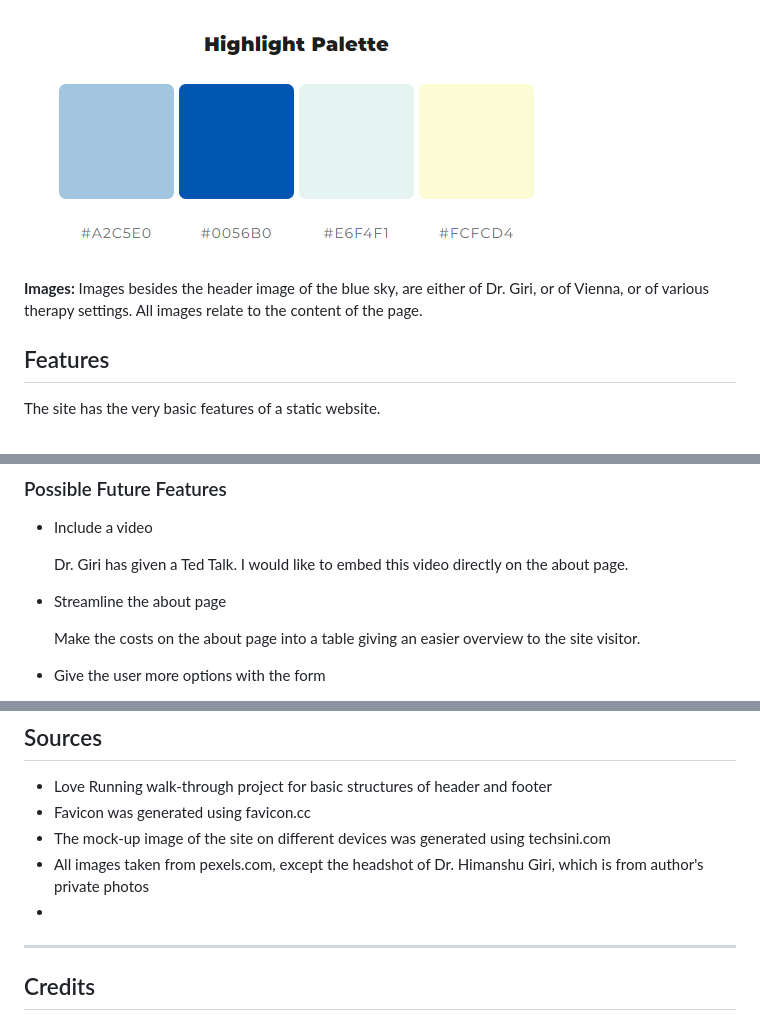
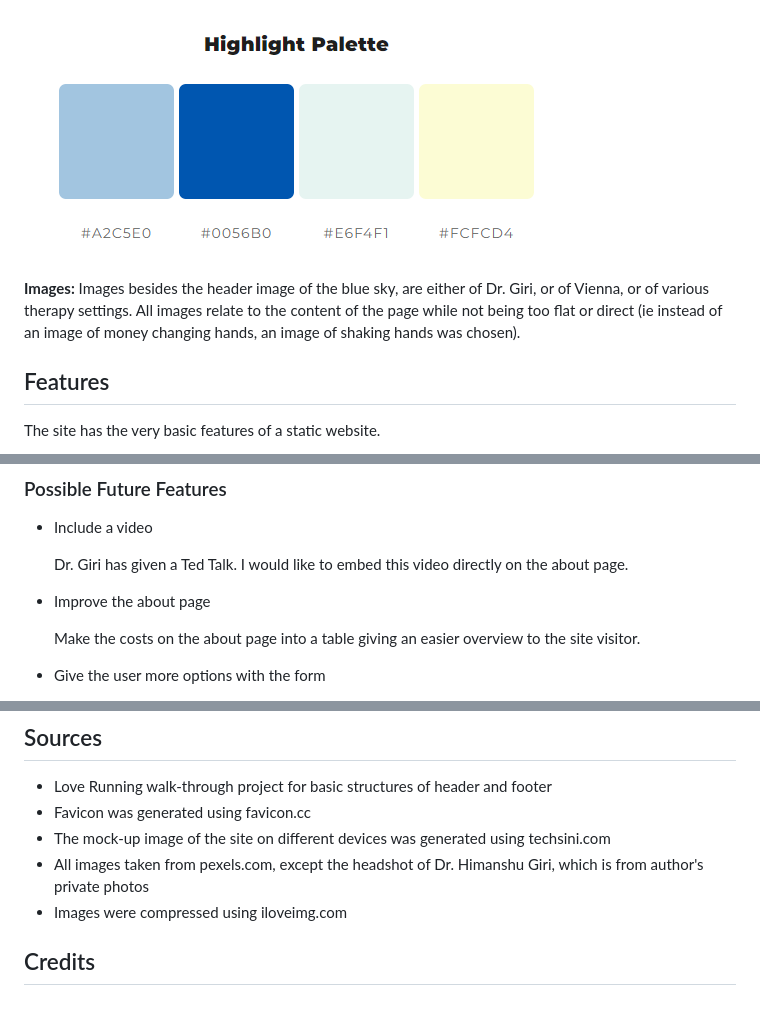
Before and after one commit to Code-Institute-Submissions/MariaHochstoeger-project1, a Markdown page: README.md, 3 parts joined by grey strips. Rendered like a GitHub page.

```diff
--- a/README.md
+++ b/README.md
@@ -22,7 +33,7 @@ The first wireframes were made in Balsamiq. Laptop screen sizes were chosen for
 
 ![Colour palette](assets/images/readme-images/color-palette_mycolor.space.png)
 
-**Images:** Images besides the header image of the blue sky, are either of Dr. Giri, or of Vienna, or of various therapy settings. All images relate to the content of the page.
+**Images:** Images besides the header image of the blue sky, are either of Dr. Giri, or of Vienna, or of various therapy settings. All images relate to the content of the page while not being too flat or direct (ie instead of an image of money changing hands, an image of shaking hands was chosen).
 
 ## Features
 
@@ -85,7 +95,7 @@ The site has the very basic features of a static website.
 
     Dr. Giri has given a Ted Talk. I would like to embed this video directly on the about page.
 
-- Streamline the about page
+- Improve the about page
 
     Make the costs on the about page into a table giving an easier overview to the site visitor.
 
@@ -167,10 +211,7 @@ The site wants to attract people who face mental or psychological challenges in
 - Favicon was generated using favicon.cc
 - The mock-up image of the site on different devices was generated using techsini.com
 - All images taken from pexels.com, except the headshot of Dr. Himanshu Giri, which is from author's private photos
--
-
-
-----
+- Images were compressed using iloveimg.com
 
 ## Credits
 - Holly from Tutor Support for spotting a space in the import of my Google Fonts which caused problems with my styling
```
Also changed, not shown: other parts of README.md (+49 -4 lines), assets/images/readme-images/wireframe-mobile.png (added), 3 other files.
